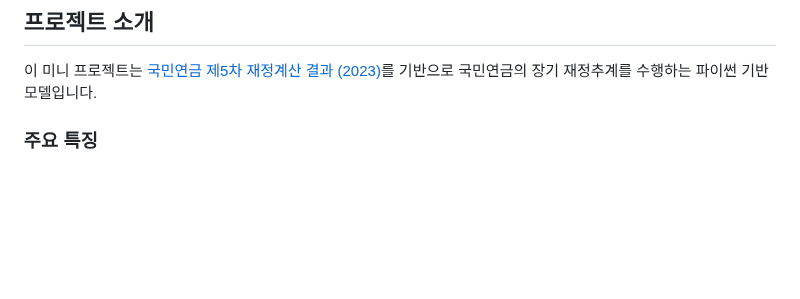
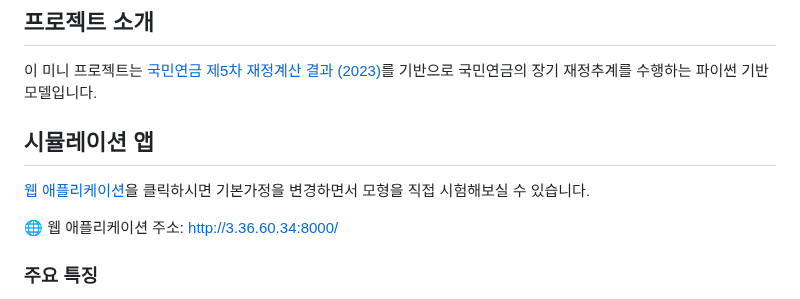
Before and after one commit to jeonghnpark/NPS_projection, a Markdown page: README.md, the part around the change. GitHub-like rendering; blank space fills up the shorter version.

Commit message:
aws app주소 추가가

```diff
--- a/README.md
+++ b/README.md
@@ -12,6 +12,13 @@ jh70035@gmail.com<br>
 ## 프로젝트 소개
 
 이 미니 프로젝트는 [국민연금 제5차 재정계산 결과 (2023)](https://nsp.nanet.go.kr/plan/subject/detail.do?nationalPlanControlNo=PLAN0000037347)를 기반으로 국민연금의 장기 재정추계를 수행하는 파이썬 기반 모델입니다.
+
+
+## 시뮬레이션 앱
+[웹 애플리케이션](http://3.36.60.34:8000/)을 클릭하시면 기본가정을 변경하면서 모형을 직접 시험해보실 수 있습니다.
+
+🌐 웹 애플리케이션 주소: http://3.36.60.34:8000/
+
 
 ### 주요 특징
 - **추계 기간**: 2023년 ~ 2093년 (70년)
```
